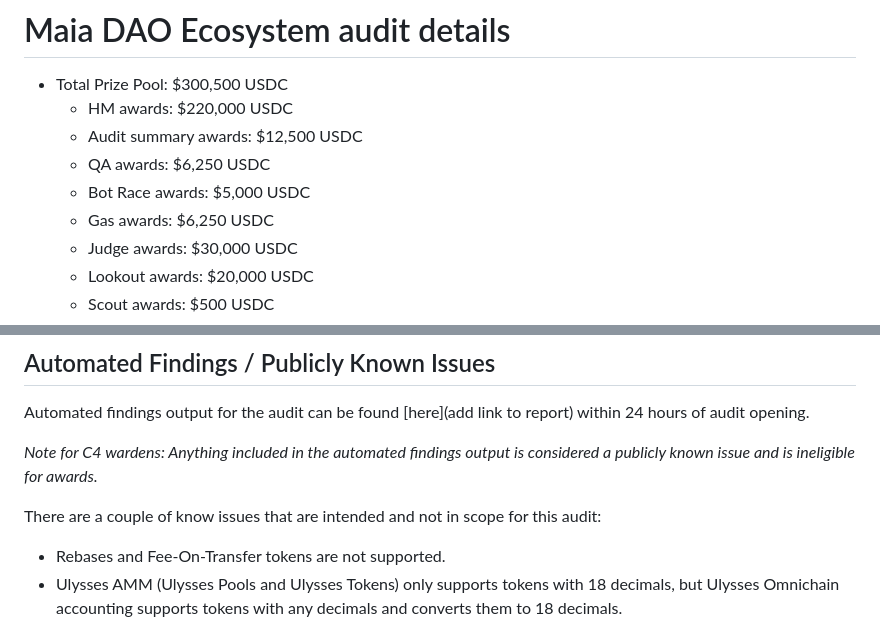
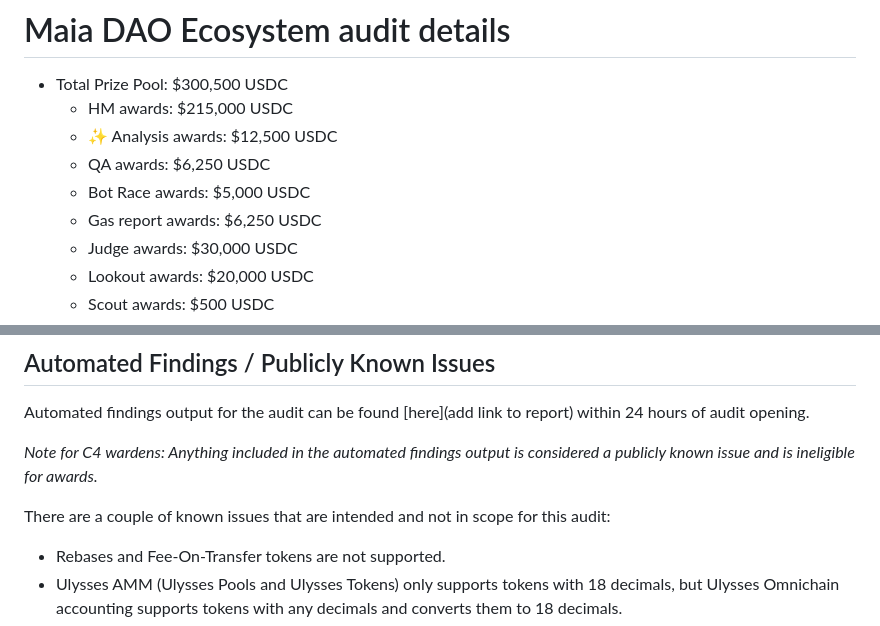
Before and after one commit to code-423n4/2023-05-maia, a Markdown page: README.md, 2 parts joined by grey strips. GitHub-like rendering.

Commit message:
Update README.md
Update award pool breakdown

```diff
--- a/README.md
+++ b/README.md
@@ -1,10 +1,10 @@
 # Maia DAO Ecosystem audit details
 - Total Prize Pool: $300,500 USDC
-  - HM awards: $220,000 USDC
-  - Audit summary awards: $12,500 USDC
+  - HM awards: $215,000 USDC
+  - ✨ Analysis awards: $12,500 USDC
   - QA awards: $6,250 USDC
   - Bot Race awards: $5,000 USDC
-  - Gas awards: $6,250 USDC
+  - Gas report awards: $6,250 USDC
   - Judge awards: $30,000 USDC
   - Lookout awards: $20,000 USDC
   - Scout awards: $500 USDC
@@ -20,7 +20,7 @@ Automated findings output for the audit can be found [here](add link to report)
 
 *Note for C4 wardens: Anything included in the automated findings output is considered a publicly known issue and is ineligible for awards.*
 
-There are a couple of know issues that are intended and not in scope for this audit:
+There are a couple of known issues that are intended and not in scope for this audit:
 - Rebases and Fee-On-Transfer tokens are not supported.
 - Ulysses AMM (Ulysses Pools and Ulysses Tokens) only supports tokens with 18 decimals, but Ulysses Omnichain accounting supports tokens with any decimals and converts them to 18 decimals.
 - There are contracts that allow to renounce ownership and do not override renounceOwnership function from `solady` library.
```
